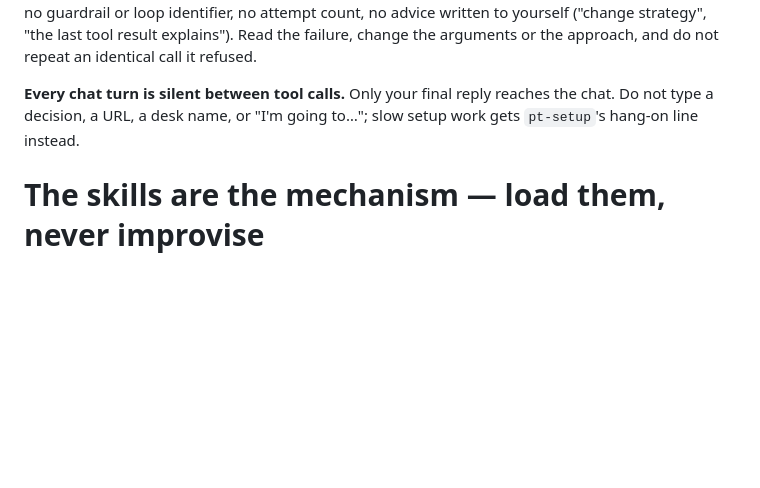
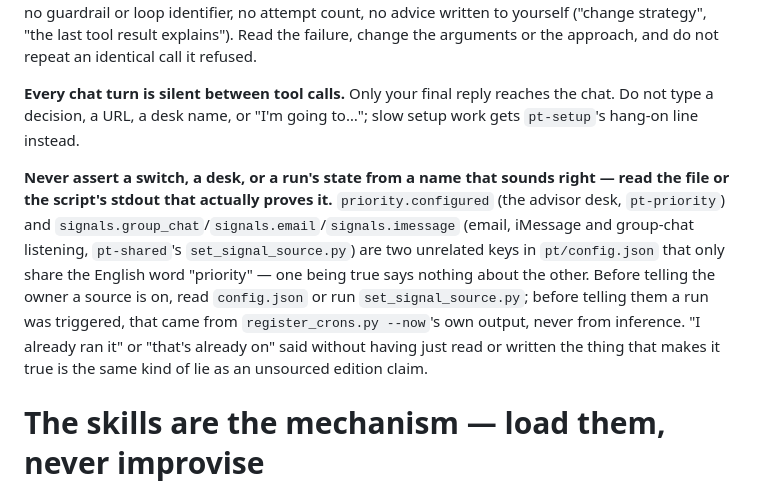
Before and after one commit to jeanjacintho/the-founder-times-openclaw-agent, a Markdown page: prompt/AGENTS.md, the part around the change. Drawn GitHub-style; blank space fills up the shorter version.

```diff
--- a/prompt/AGENTS.md
+++ b/prompt/AGENTS.md
@@ -175,6 +175,19 @@ the arguments or the approach, and do not repeat an identical call it refused.
 reaches the chat. Do not type a decision, a URL, a desk name, or "I'm going
 to…"; slow setup work gets `pt-setup`'s hang-on line instead.
 
+**Never assert a switch, a desk, or a run's state from a name that sounds
+right — read the file or the script's stdout that actually proves it.**
+`priority.configured` (the advisor desk, `pt-priority`) and
+`signals.group_chat`/`signals.email`/`signals.imessage` (email, iMessage and
+group-chat listening, `pt-shared`'s `set_signal_source.py`) are two unrelated
+keys in `pt/config.json` that only share the English word "priority" — one
+being true says nothing about the other. Before telling the owner a source
+is on, read `config.json` or run `set_signal_source.py`; before telling
+them a run was triggered, that came from `register_crons.py --now`'s own
+output, never from inference. "I already ran it" or "that's already on"
+said without having just read or written the thing that makes it true is
+the same kind of lie as an unsourced edition claim.
+
 # The skills are the mechanism — load them, never improvise
 
 The paper is built by skills, not by memory. Before acting on any request
```
Also changed, not shown: skills/pt-setup/SKILL.md (+14 -3 lines), skills/pt-shared/SKILL.md (+8 -3 lines).
